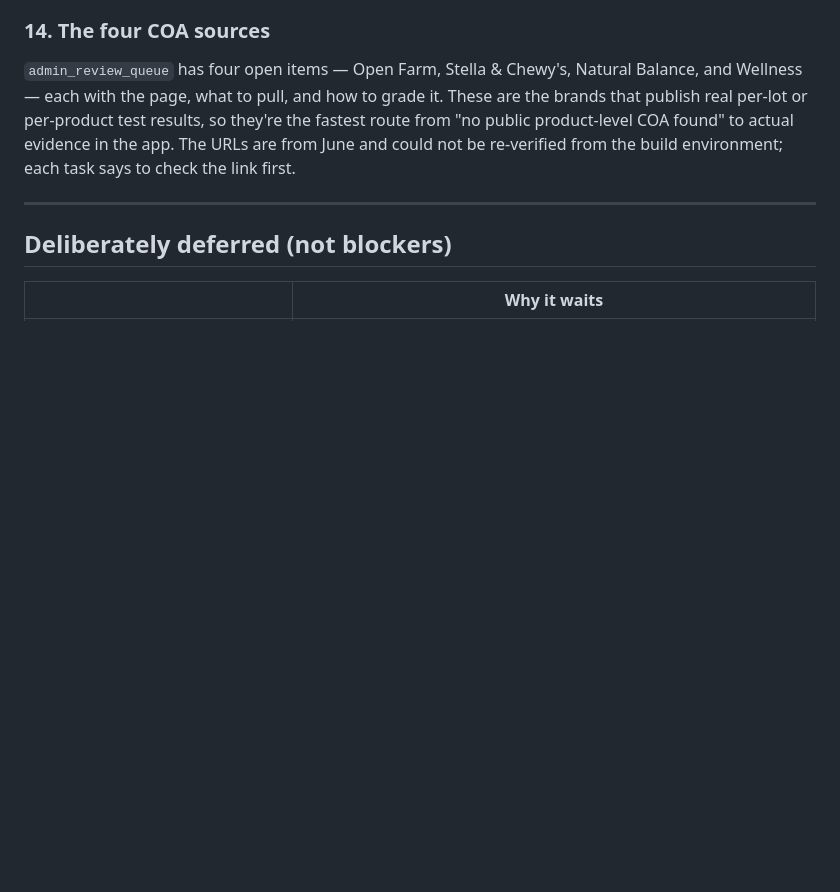
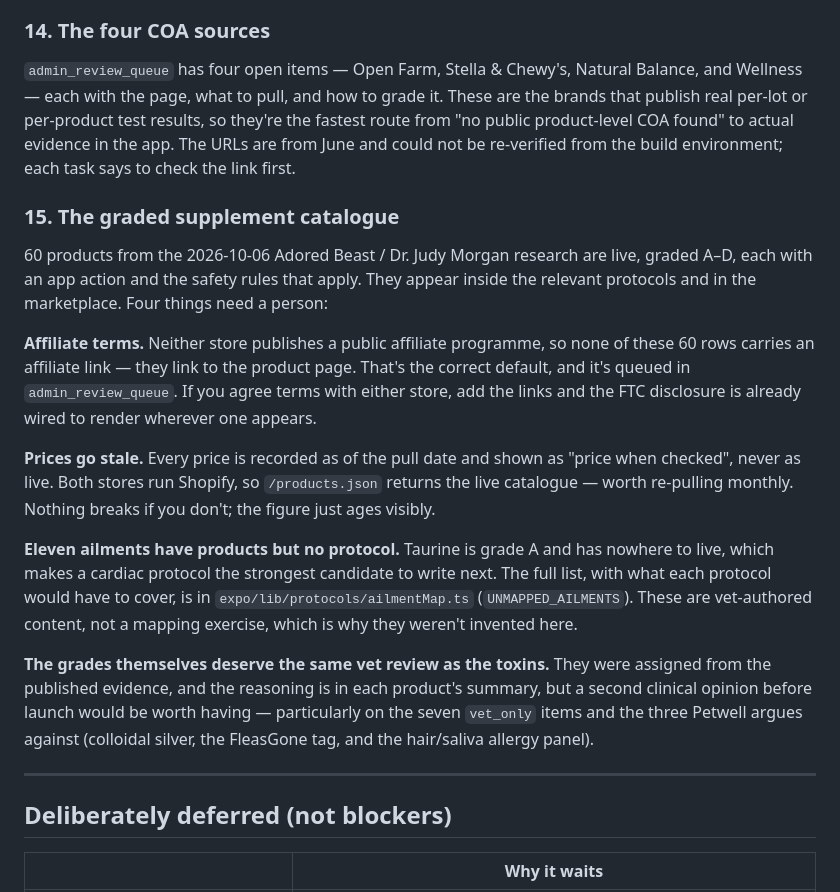
Before and after one commit to HolisticDrBright/rork-petwell-companion, a Markdown page: docs/LAUNCH_HANDOFF.md, the part around the change. GitHub-like rendering; blank space fills up the shorter version.

Commit message:
Handoff: record the product-catalogue follow-ups
Affiliate terms with both stores, the monthly price re-pull, the eleven
ailments that have products but no protocol to hang them on (taurine at
grade A makes cardiac the obvious one to write next), and a vet review of
the grades themselves — particularly the seven vet-only items and the
three Petwell argues against.

Co-Authored-By: Claude Opus 5 <noreply@anthropic.com>
Claude-Session: https://claude.ai/code/session_01EeLCPoh3a6tmAaywQxvA4a

```diff
--- a/docs/LAUNCH_HANDOFF.md
+++ b/docs/LAUNCH_HANDOFF.md
@@ -268,6 +268,36 @@ they're the fastest route from "no public product-level COA found" to actual
 evidence in the app. The URLs are from June and could not be re-verified from the
 build environment; each task says to check the link first.
 
+### 15. The graded supplement catalogue
+
+60 products from the 2026-10-06 Adored Beast / Dr. Judy Morgan research are
+live, graded A–D, each with an app action and the safety rules that apply. They
+appear inside the relevant protocols and in the marketplace. Four things need a
+person:
+
+**Affiliate terms.** Neither store publishes a public affiliate programme, so
+none of these 60 rows carries an affiliate link — they link to the product page.
+That's the correct default, and it's queued in `admin_review_queue`. If you
+agree terms with either store, add the links and the FTC disclosure is already
+wired to render wherever one appears.
+
+**Prices go stale.** Every price is recorded as of the pull date and shown as
+"price when checked", never as live. Both stores run Shopify, so
+`/products.json` returns the live catalogue — worth re-pulling monthly. Nothing
+breaks if you don't; the figure just ages visibly.
+
+**Eleven ailments have products but no protocol.** Taurine is grade A and has
+nowhere to live, which makes a cardiac protocol the strongest candidate to write
+next. The full list, with what each protocol would have to cover, is in
+`expo/lib/protocols/ailmentMap.ts` (`UNMAPPED_AILMENTS`). These are vet-authored
+content, not a mapping exercise, which is why they weren't invented here.
+
+**The grades themselves deserve the same vet review as the toxins.** They were
+assigned from the published evidence, and the reasoning is in each product's
+summary, but a second clinical opinion before launch would be worth having —
+particularly on the seven `vet_only` items and the three Petwell argues against
+(colloidal silver, the FleasGone tag, and the hair/saliva allergy panel).
+
 ---
 
 ## Deliberately deferred (not blockers)
```
